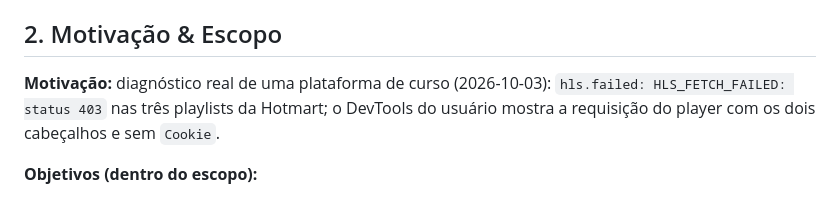
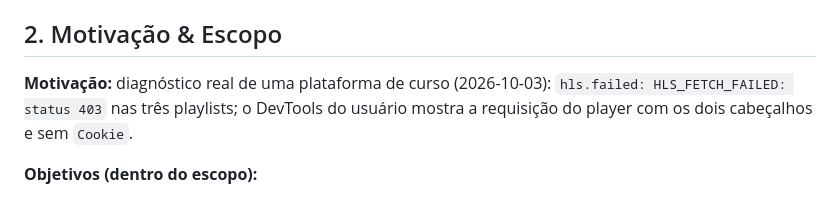
Before and after one commit to thomasravache/video-downloader, a Markdown page: docs/specs/SPEC-0016-contexto-de-requisicao-da-pagina-para-buscar-playlists-e-seg.md, the part around the change. Drawn GitHub-style.

Commit message:
docs(sdd): remove remaining platform name from SPEC-0016
Refs: SPEC-0016

Co-Authored-By: Claude Sonnet 5.5 <noreply@anthropic.com>

```diff
--- a/docs/specs/SPEC-0016-contexto-de-requisicao-da-pagina-para-buscar-playlists-e-seg.md
+++ b/docs/specs/SPEC-0016-contexto-de-requisicao-da-pagina-para-buscar-playlists-e-seg.md
@@ -24,7 +24,7 @@ approved_at:
 Plataformas de curso servem HLS por uma CDN (`vod.cdn-exemplo.test`) que só responde quando a requisição traz o **contexto do player**: `Origin: https://player.exemplo.test` e `Referer: https://player.exemplo.test/` (o acesso em si é decidido por um token na própria URL, `hdnts=…`, sem cookie). A extensão busca playlists no service worker e segmentos no offscreen document, ambos com origem `chrome-extension://…`, e a CDN responde **403**. O popup mostra "Could not read this video's playlist" para todas as playlists. Esta spec faz a extensão, **somente depois de um 401/403**, repetir a busca com o `Origin`/`Referer` do frame que originalmente fez a requisição (informação que o navegador já nos dá), no flavor `local`.
 
 ## 2. Motivação & Escopo
-**Motivação:** diagnóstico real de uma plataforma de curso (2026-10-03): `hls.failed: HLS_FETCH_FAILED: status 403` nas três playlists da Hotmart; o DevTools do usuário mostra a requisição do player com os dois cabeçalhos e sem `Cookie`.
+**Motivação:** diagnóstico real de uma plataforma de curso (2026-10-03): `hls.failed: HLS_FETCH_FAILED: status 403` nas três playlists; o DevTools do usuário mostra a requisição do player com os dois cabeçalhos e sem `Cookie`.
 
 **Objetivos (dentro do escopo):**
 - Guardar, para cada candidato observado na rede, a **origem do iniciador** da requisição (`initiatorOrigin`, só esquema+host+porta, vinda do `webRequest`).
```
